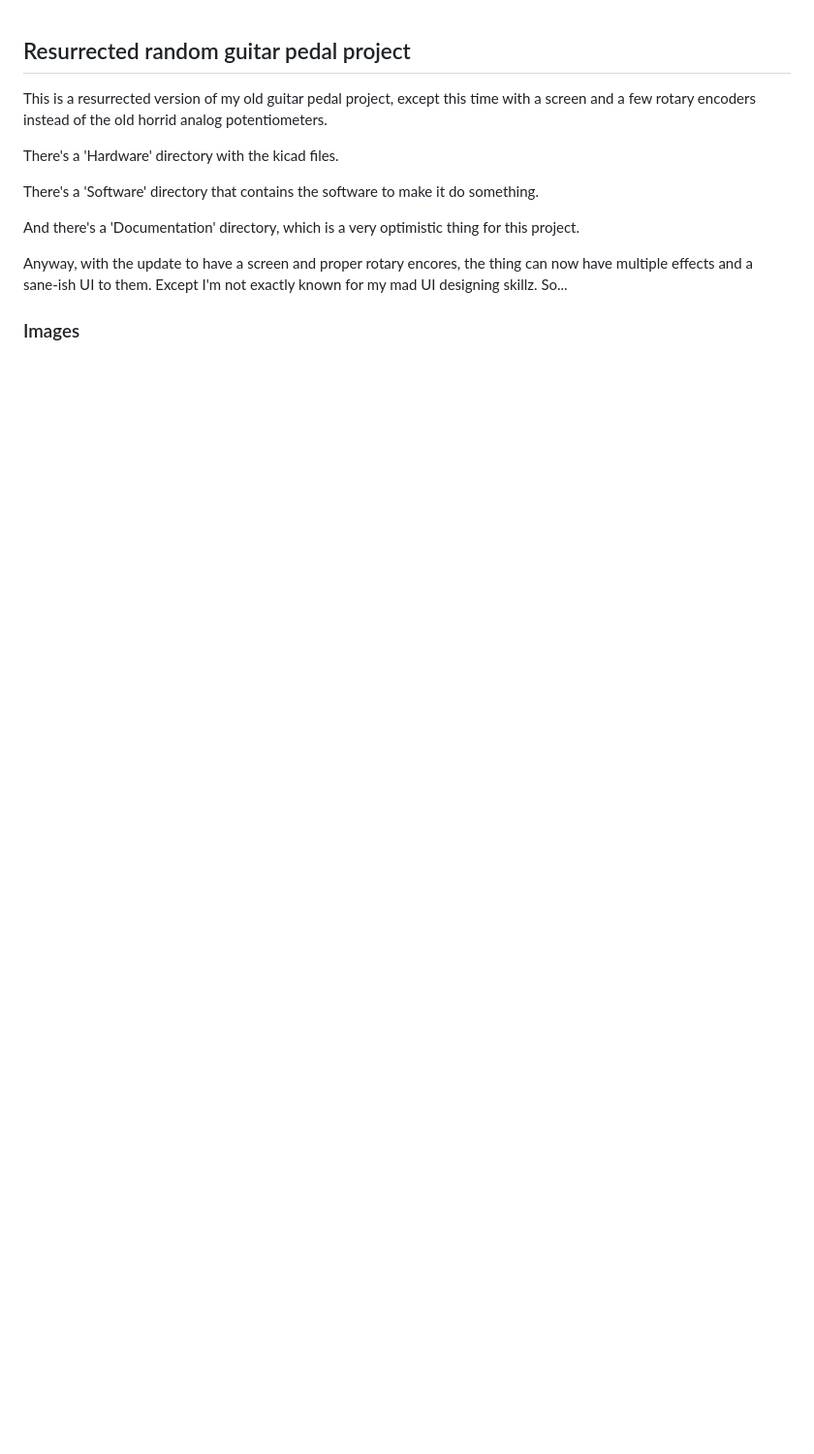
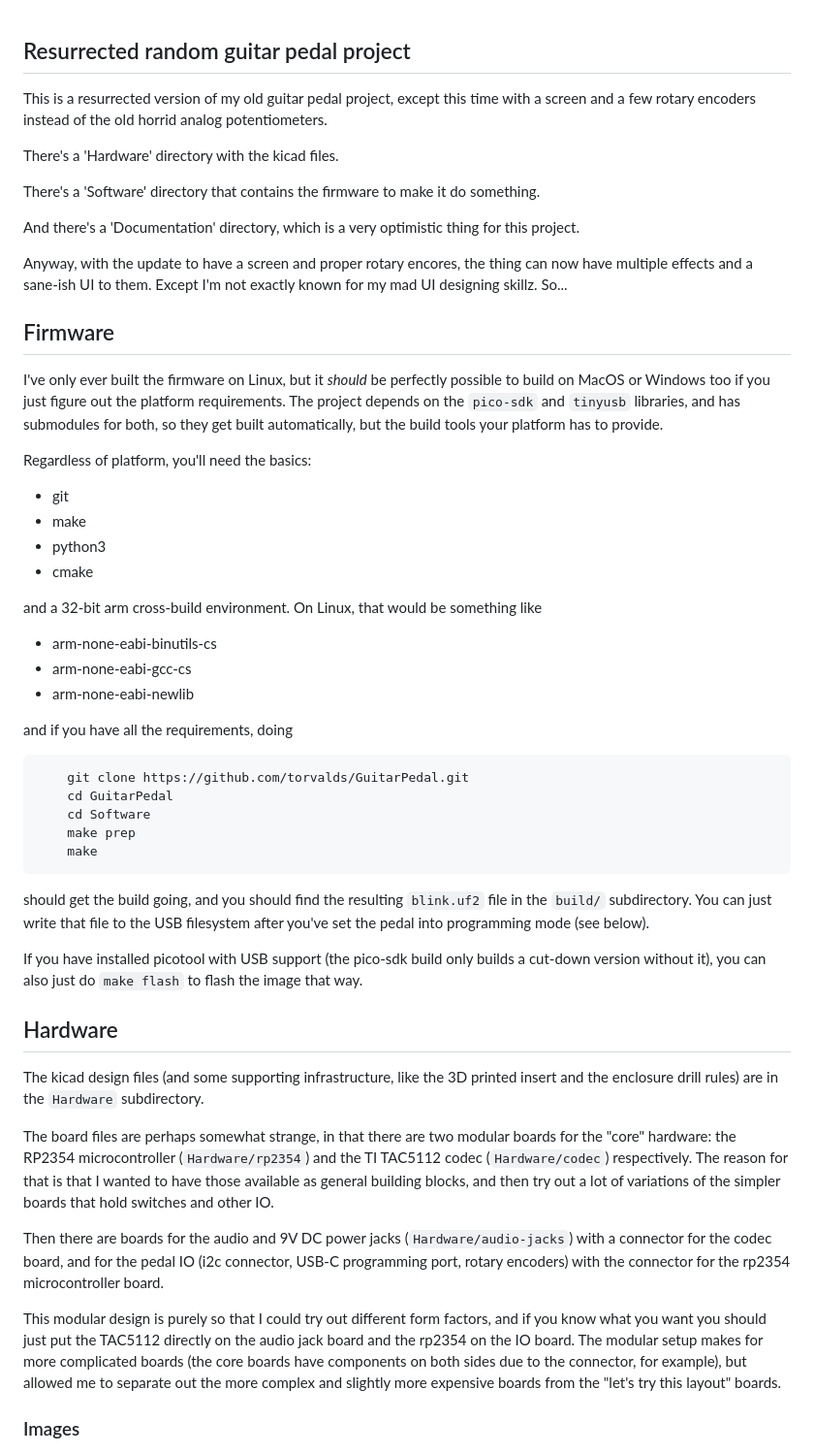
Before and after one commit to torvalds/GuitarPedal, a Markdown page: README.md, the part around one of its changes. Shown at 97% size. GitHub-like rendering; blank space fills up the shorter version.

Commit message:
Documentation: add some very minimal build docs
I asked Dirk to try to build this on MacOS, and it's apparently not
entirely trivial with the arm-none-eabi-gcc install resulting in

    arm-none-eabi-gcc: fatal error: cannot read spec file 'nosys.specs': No such file or directory

which on Linux gets installed from arm-none-eabi-newlib, but that
apparently doesn't exist.  Google implies it should all have worked with
just that gcc install, but apparently there's more to it than that.

Somebody who knows what the MacOS rules are would be good (and hey,
maybe Windows too), because it *should* all be fairly easy to build
there if you just get the basic setup right.

But in the meantime let's at least document the Linux dependency
requirements (they've been mentioned in some commit messages, but let's
make it part of the actual README.md file).

Add some notes on the hardware setup too.

Signed-off-by: Linus Torvalds <torvalds@linux-foundation.org>

````diff
--- a/README.md
+++ b/README.md
@@ -6,7 +6,7 @@ horrid analog potentiometers.
 
 There's a 'Hardware' directory with the kicad files.
 
-There's a 'Software' directory that contains the software to make it do
+There's a 'Software' directory that contains the firmware to make it do
 something.
 
 And there's a 'Documentation' directory, which is a very optimistic
@@ -16,6 +16,69 @@ Anyway, with the update to have a screen and proper rotary encores, the
 thing can now have multiple effects and a sane-ish UI to them.  Except
 I'm not exactly known for my mad UI designing skillz.  So...
 
+## Firmware
+
+I've only ever built the firmware on Linux, but it *should* be perfectly
+possible to build on MacOS or Windows too if you just figure out the
+platform requirements. The project depends on the `pico-sdk` and
+`tinyusb` libraries, and has submodules for both, so they get built
+automatically, but the build tools your platform has to provide.
+
+Regardless of platform, you'll need the basics:
+ - git
+ - make
+ - python3
+ - cmake
+
+and a 32-bit arm cross-build environment.  On Linux, that would be
+something like
+ - arm-none-eabi-binutils-cs
+ - arm-none-eabi-gcc-cs
+ - arm-none-eabi-newlib
+
+and if you have all the requirements, doing
+```
+	git clone https://github.com/torvalds/GuitarPedal.git
+	cd GuitarPedal
+	cd Software
+	make prep
+	make
+```
+should get the build going, and you should find the resulting
+`blink.uf2` file in the `build/` subdirectory.  You can just write that
+file to the USB filesystem after you've set the pedal into
+programming mode (see below).
+
+If you have installed picotool with USB support (the pico-sdk build only
+builds a cut-down version without it), you can also just do ``make
+flash`` to flash the image that way.
+
+## Hardware
+
+The kicad design files (and some supporting infrastructure, like the 3D
+printed insert and the enclosure drill rules) are in the ``Hardware``
+subdirectory.
+
+The board files are perhaps somewhat strange, in that there are two
+modular boards for the "core" hardware: the RP2354 microcontroller
+(`Hardware/rp2354`) and the TI TAC5112 codec (`Hardware/codec`)
+respectively. The reason for that is that I wanted to have those
+available as general building blocks, and then try out a lot of
+variations of the simpler boards that hold switches and other IO.
+
+Then there are boards for the audio and 9V DC power jacks
+(`Hardware/audio-jacks`) with a connector for the codec board, and for
+the pedal IO (i2c connector, USB-C programming port, rotary encoders)
+with the connector for the rp2354 microcontroller board.
+
+This modular design is purely so that I could try out different form
+factors, and if you know what you want you should just put the TAC5112
+directly on the audio jack board and the rp2354 on the IO board. The
+modular setup makes for more complicated boards (the core boards have
+components on both sides due to the connector, for example), but allowed
+me to separate out the more complex and slightly more expensive boards
+from the "let's try this layout" boards.
+
 ### Images
 
 ![Front](Images/front.jpg)
````
Also changed, not shown: other parts of README.md (+2 -2 lines).
